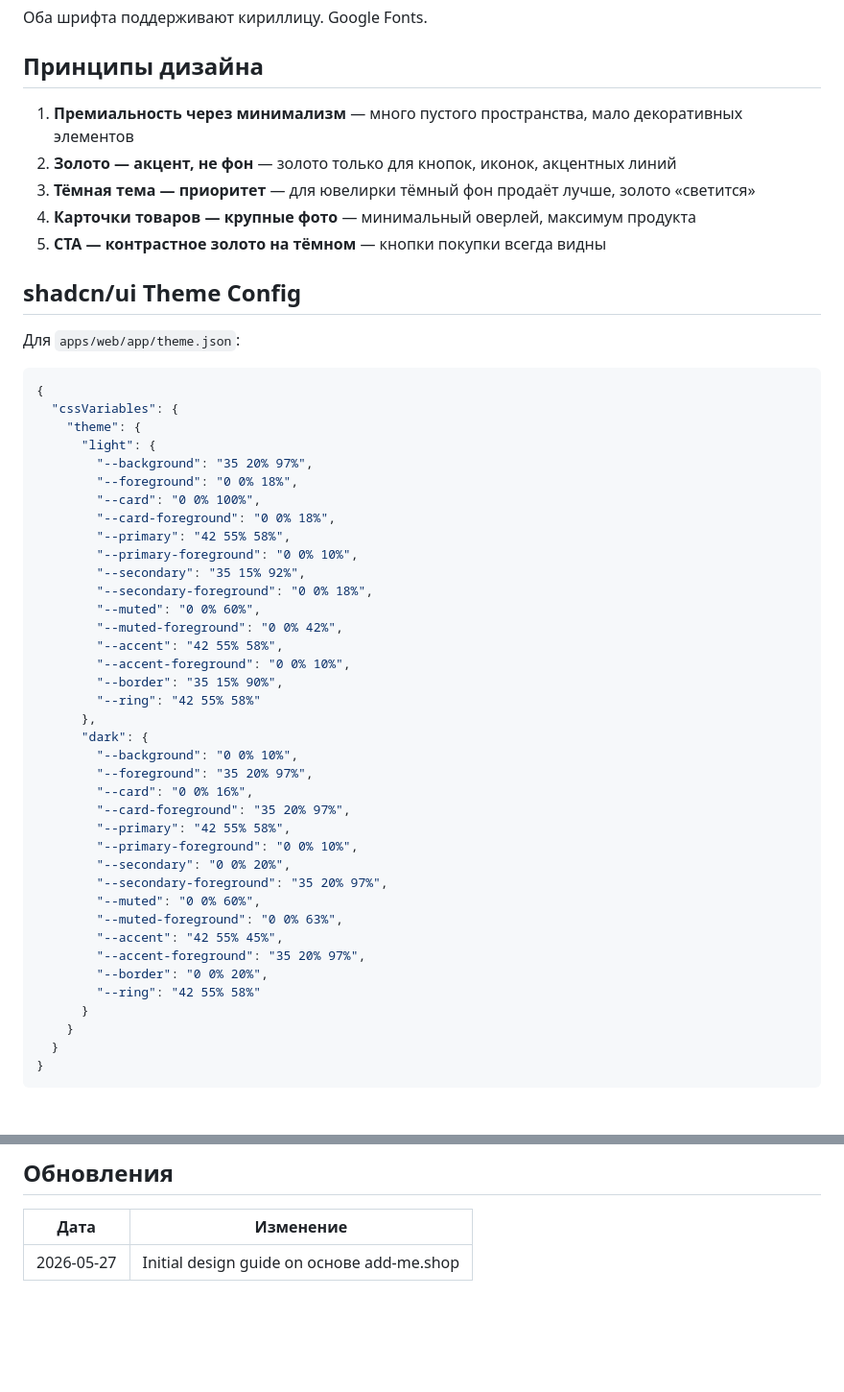
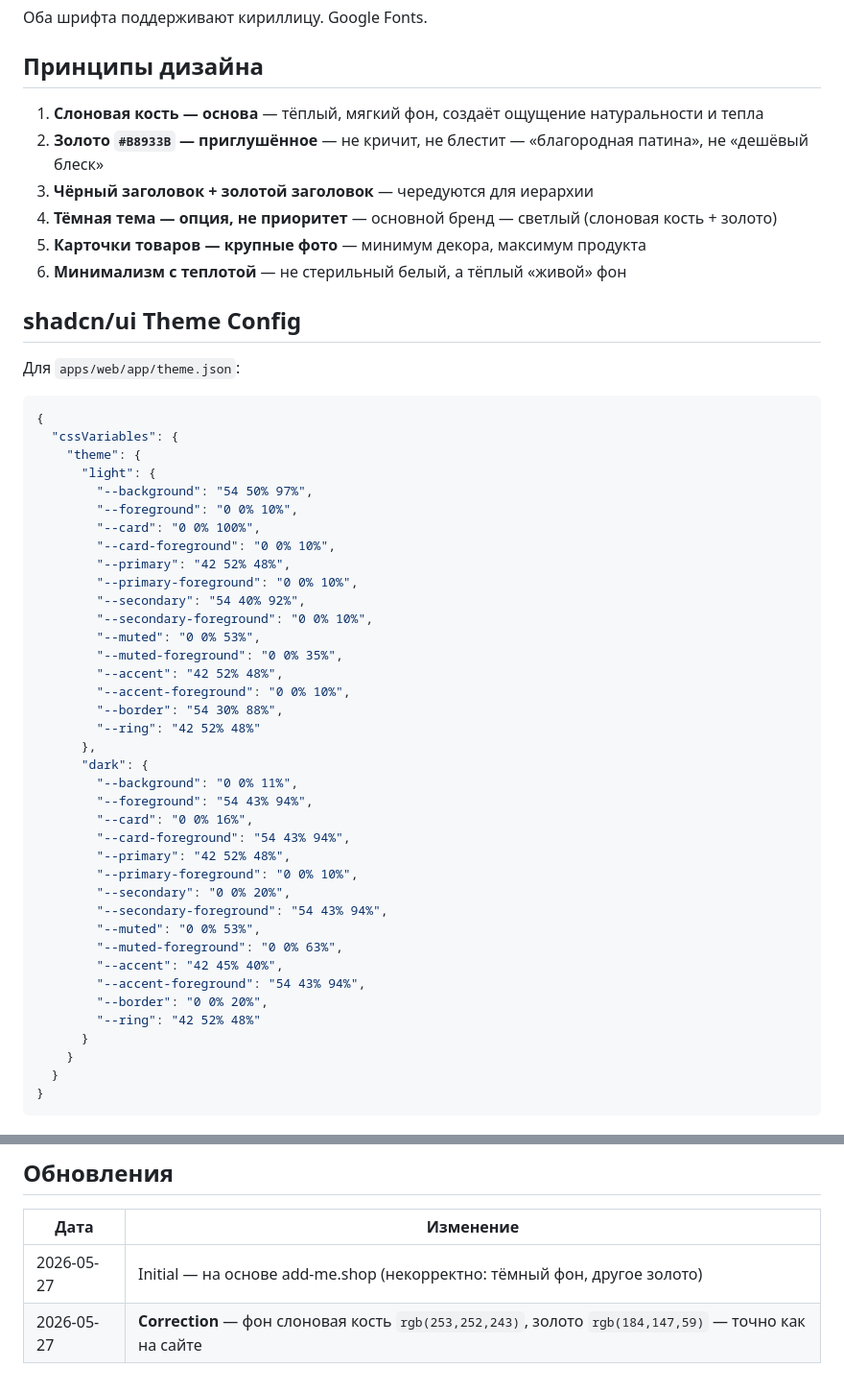
Before and after one commit to v9283306969-code/-_qwen, a Markdown page: docs/DESIGN-GUIDE.md, 2 parts joined by grey strips. Shown at 96% size. GitHub-like rendering; blank space fills up the shorter version.

Commit message:
fix(design): correct color palette — ivory background + muted gold

```diff
--- a/docs/DESIGN-GUIDE.md
+++ b/docs/DESIGN-GUIDE.md
@@ -50,11 +52,12 @@
 
 ## Принципы дизайна
 
-1. **Премиальность через минимализм** — много пустого пространства, мало декоративных элементов
-2. **Золото — акцент, не фон** — золото только для кнопок, иконок, акцентных линий
-3. **Тёмная тема — приоритет** — для ювелирки тёмный фон продаёт лучше, золото «светится»
-4. **Карточки товаров — крупные фото** — минимальный оверлей, максимум продукта
-5. **CTA — контрастное золото на тёмном** — кнопки покупки всегда видны
+1. **Слоновая кость — основа** — тёплый, мягкий фон, создаёт ощущение натуральности и тепла
+2. **Золото `#B8933B` — приглушённое** — не кричит, не блестит — «благородная патина», не «дешёвый блеск»
+3. **Чёрный заголовок + золотой заголовок** — чередуются для иерархии
+4. **Тёмная тема — опция, не приоритет** — основной бренд — светлый (слоновая кость + золото)
+5. **Карточки товаров — крупные фото** — минимум декора, максимум продукта
+6. **Минимализм с теплотой** — не стерильный белый, а тёплый «живой» фон
 
 ## shadcn/ui Theme Config
 
@@ -65,36 +68,36 @@
   "cssVariables": {
     "theme": {
       "light": {
-        "--background": "35 20% 97%",
-        "--foreground": "0 0% 18%",
+        "--background": "54 50% 97%",
+        "--foreground": "0 0% 10%",
         "--card": "0 0% 100%",
-        "--card-foreground": "0 0% 18%",
-        "--primary": "42 55% 58%",
+        "--card-foreground": "0 0% 10%",
+        "--primary": "42 52% 48%",
         "--primary-foreground": "0 0% 10%",
-        "--secondary": "35 15% 92%",
-        "--secondary-foreground": "0 0% 18%",
-        "--muted": "0 0% 60%",
-        "--muted-foreground": "0 0% 42%",
-        "--accent": "42 55% 58%",
+        "--secondary": "54 40% 92%",
+        "--secondary-foreground": "0 0% 10%",
+        "--muted": "0 0% 53%",
+        "--muted-foreground": "0 0% 35%",
+        "--accent": "42 52% 48%",
         "--accent-foreground": "0 0% 10%",
-        "--border": "35 15% 90%",
-        "--ring": "42 55% 58%"
+        "--border": "54 30% 88%",
+        "--ring": "42 52% 48%"
       },
       "dark": {
-        "--background": "0 0% 10%",
-        "--foreground": "35 20% 97%",
+        "--background": "0 0% 11%",
+        "--foreground": "54 43% 94%",
         "--card": "0 0% 16%",
-        "--card-foreground": "35 20% 97%",
-        "--primary": "42 55% 58%",
+        "--card-foreground": "54 43% 94%",
+        "--primary": "42 52% 48%",
         "--primary-foreground": "0 0% 10%",
         "--secondary": "0 0% 20%",
-        "--secondary-foreground": "35 20% 97%",
-        "--muted": "0 0% 60%",
+        "--secondary-foreground": "54 43% 94%",
+        "--muted": "0 0% 53%",
         "--muted-foreground": "0 0% 63%",
-        "--accent": "42 55% 45%",
-        "--accent-foreground": "35 20% 97%",
+        "--accent": "42 45% 40%",
+        "--accent-foreground": "54 43% 94%",
         "--border": "0 0% 20%",
-        "--ring": "42 55% 58%"
+        "--ring": "42 52% 48%"
       }
     }
   }
@@ -111,4 +114,5 @@
 
 | Дата | Изменение |
 |---|---|
-| 2026-05-27 | Initial design guide on основе add-me.shop |
+| 2026-05-27 | Initial — на основе add-me.shop (некорректно: тёмный фон, другое золото) |
+| 2026-05-27 | **Correction** — фон слоновая кость `rgb(253,252,243)`, золото `rgb(184,147,59)` — точно как на сайте |
```
Also changed, not shown: other parts of docs/DESIGN-GUIDE.md (+21 -19 lines).
